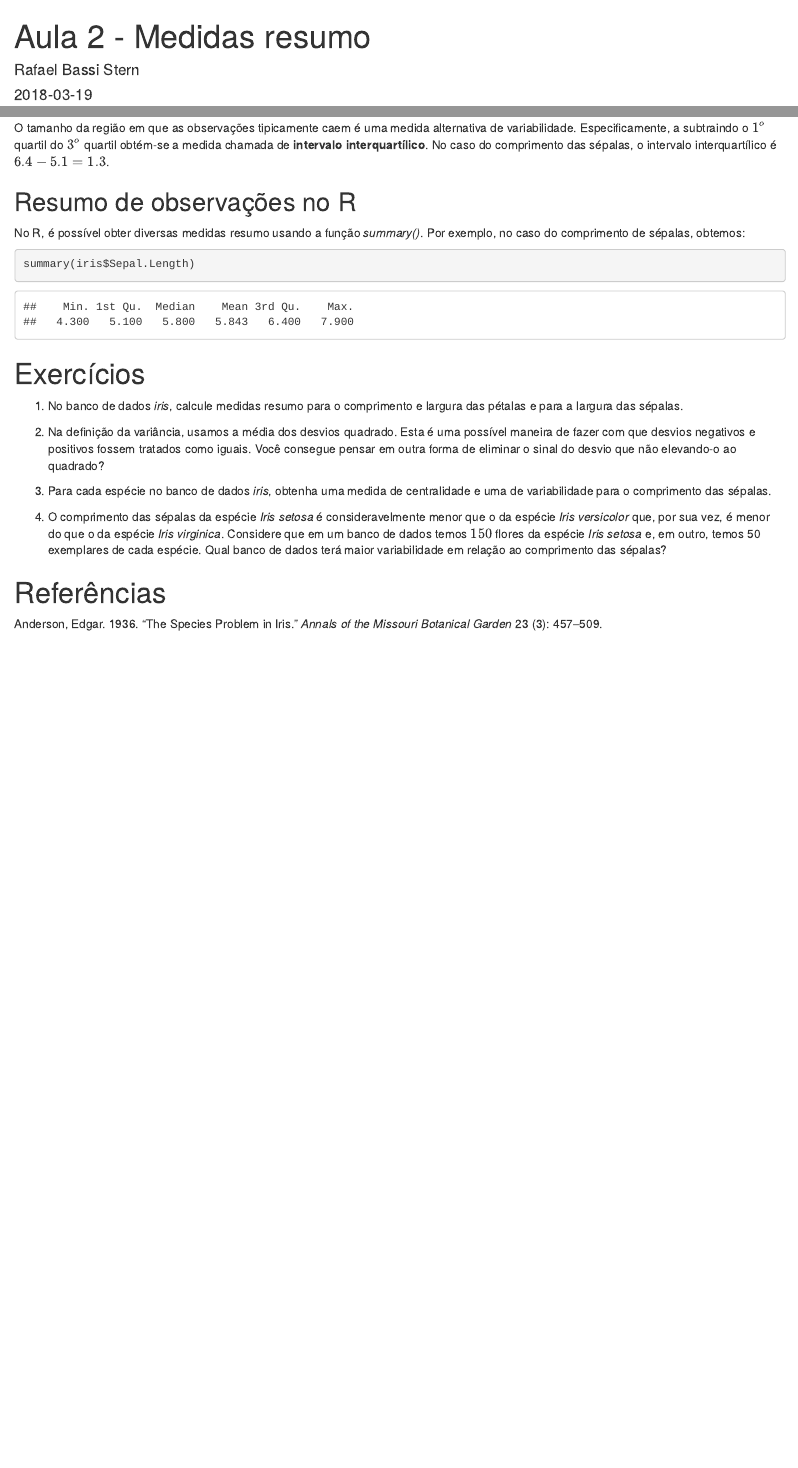
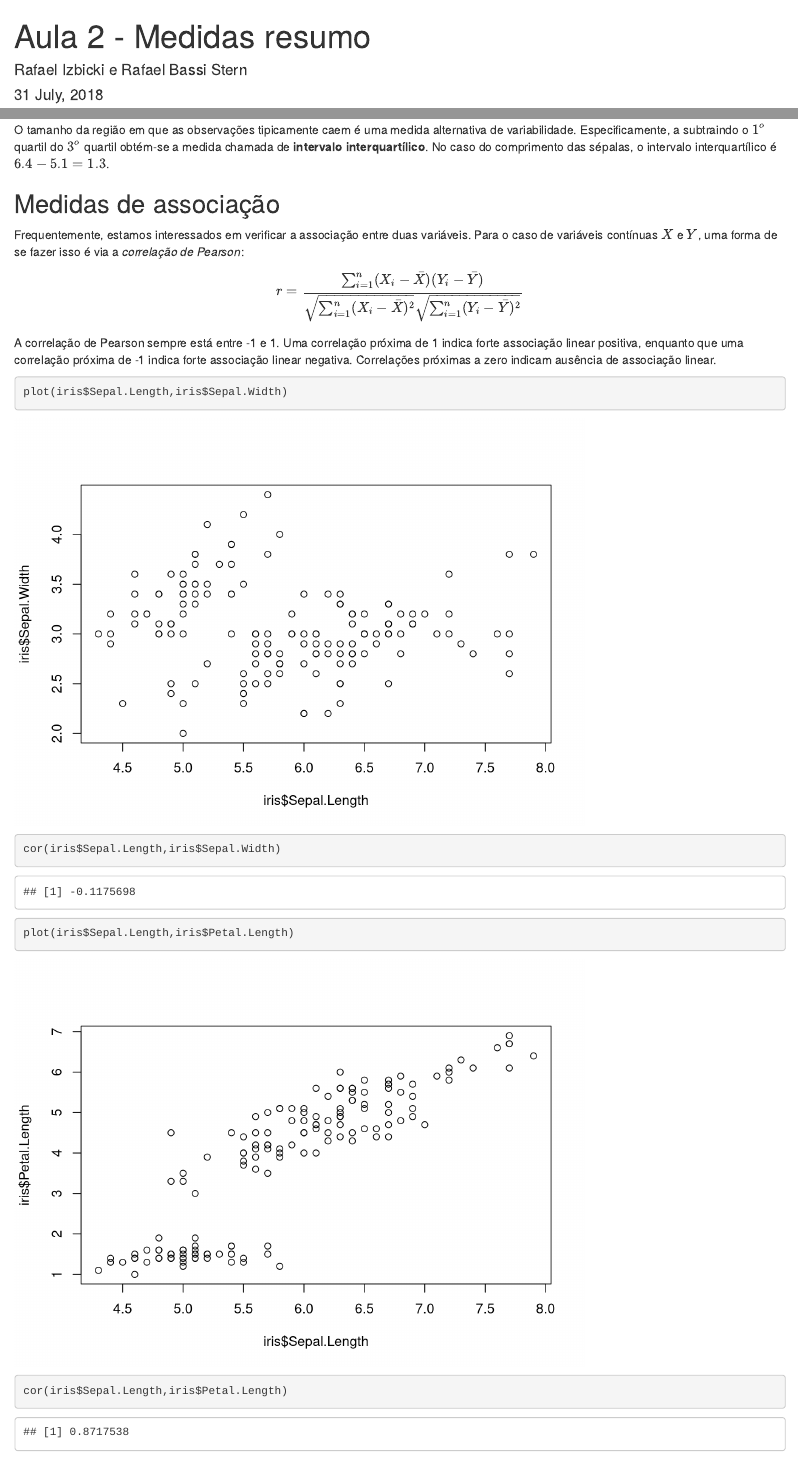
Before and after one commit to rbstern/stat_engineers, an R Markdown document (content/post/aula_2.Rmd): the page in a window 1100 px wide, from its top, and a second part further down, joined at a grey line. Rendered offline with R 4.5, knitr and Pandoc, with nearby package versions.

Commit message:
aula 2 revisada

````diff
--- a/content/post/aula_2.Rmd
+++ b/content/post/aula_2.Rmd
@@ -1,7 +1,7 @@
 ---
 title: "Aula 2 - Medidas resumo"
-author: "Rafael Bassi Stern"
-date: 2018-03-19
+author: "Rafael Izbicki e Rafael Bassi Stern"
+date: "`r format(Sys.time(), '%d %B, %Y')`"
 bibliography: ipaee.bib
 output: html_document
 ---
@@ -263,6 +263,31 @@ No caso do comprimento das sépalas,
 o intervalo interquartílico é
 $6.4-5.1=1.3$.
 
+## Medidas de associação
+
+Frequentemente, estamos interessados
+em verificar a associação entre duas
+variáveis.
+Para o caso de variáveis contínuas $X$ e $Y$, uma forma
+de se fazer isso é via a *correlação de Pearson*:
+$$r =\frac{\sum ^n _{i=1}(X_i - \bar{X})(Y_i - \bar{Y})}{\sqrt{\sum ^n _{i=1}(X_i - \bar{X})^2} \sqrt{\sum ^n _{i=1}(Y_i - \bar{Y})^2}}$$
+A correlação de Pearson sempre está entre -1 e 1.
+Uma correlação próxima de 1 indica forte associação linear positiva,
+enquanto que uma correlação próxima de -1 indica forte
+associação linear negativa. Correlações próximas a zero indicam
+ausência de associação linear.
+
+```{r}
+plot(iris$Sepal.Length,iris$Sepal.Width)
+cor(iris$Sepal.Length,iris$Sepal.Width)
+```
+
+```{r}
+plot(iris$Sepal.Length,iris$Petal.Length)
+cor(iris$Sepal.Length,iris$Petal.Length)
+```
+
+
 ## Resumo de observações no R
 
 No R, é possível obter diversas
````
Also changed, not shown: content/post/aula_1.Rmd (+7 -0 lines), content/post/aula_1.html, content/post/aula_2.html.
